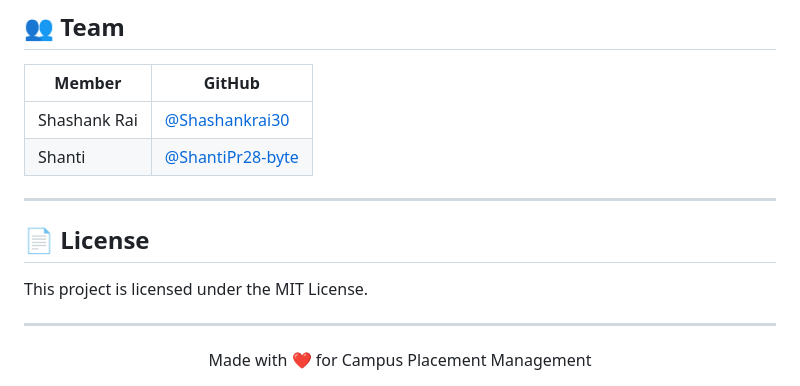
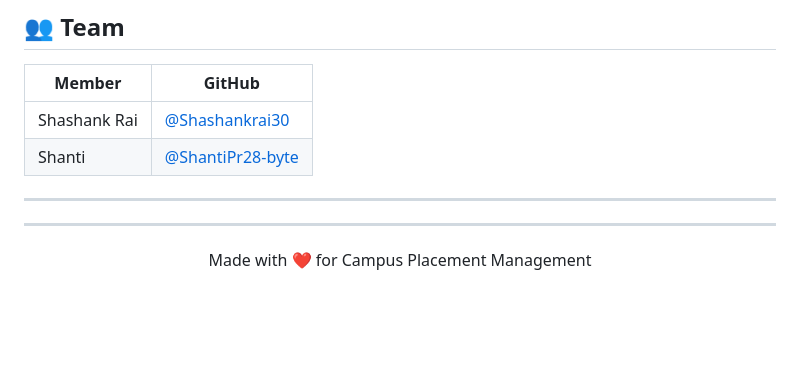
Before and after one commit to ShantiPr28-byte/RecruitAi, a Markdown page: README.md, the part around the change. Drawn GitHub-style; blank space fills up the shorter version.

```diff
--- a/README.md
+++ b/README.md
@@ -109,9 +109,6 @@ SmartRecruit/
 
 ---
 
-## 📄 License
-
-This project is licensed under the MIT License.
 
 ---
 
```
